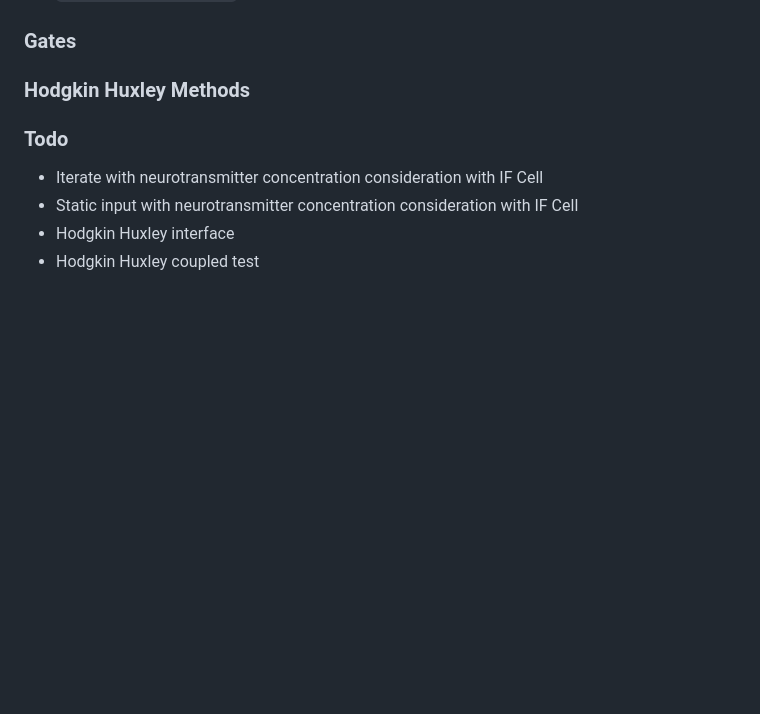
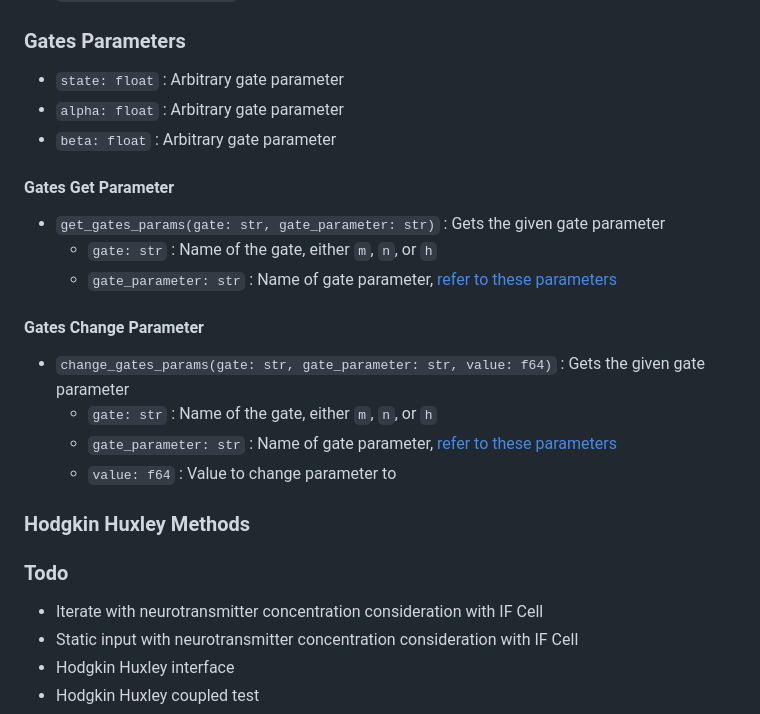
Before and after one commit to NikhilMukraj/spiking-neural-networks, a Markdown page: interface/docs.md, the part around the change. Rendered like a GitHub page; blank space fills up the shorter version.

```diff
--- a/interface/docs.md
+++ b/interface/docs.md
@@ -231,7 +231,24 @@ create_cell_grid(
 - `bayesian_max: float=2.`: Maximum noise
 - `bayesian_min: float=0.`: Minimum noise
 
-### Gates
+### Gates Parameters
+
+- `state: float` : Arbitrary gate parameter
+- `alpha: float` : Arbitrary gate parameter
+- `beta: float` : Arbitrary gate parameter
+
+#### Gates Get Parameter
+
+- `get_gates_params(gate: str, gate_parameter: str)` : Gets the given gate parameter
+  - `gate: str` : Name of the gate, either `m`, `n`, or `h`
+  - `gate_parameter: str` : Name of gate parameter, [refer to these parameters](#gates-parameters)
+
+#### Gates Change Parameter
+
+- `change_gates_params(gate: str, gate_parameter: str, value: f64)` : Gets the given gate parameter
+  - `gate: str` : Name of the gate, either `m`, `n`, or `h`
+  - `gate_parameter: str` : Name of gate parameter, [refer to these parameters](#gates-parameters)
+  - `value: f64` : Value to change parameter to
 
 ### Hodgkin Huxley Methods
 
```
